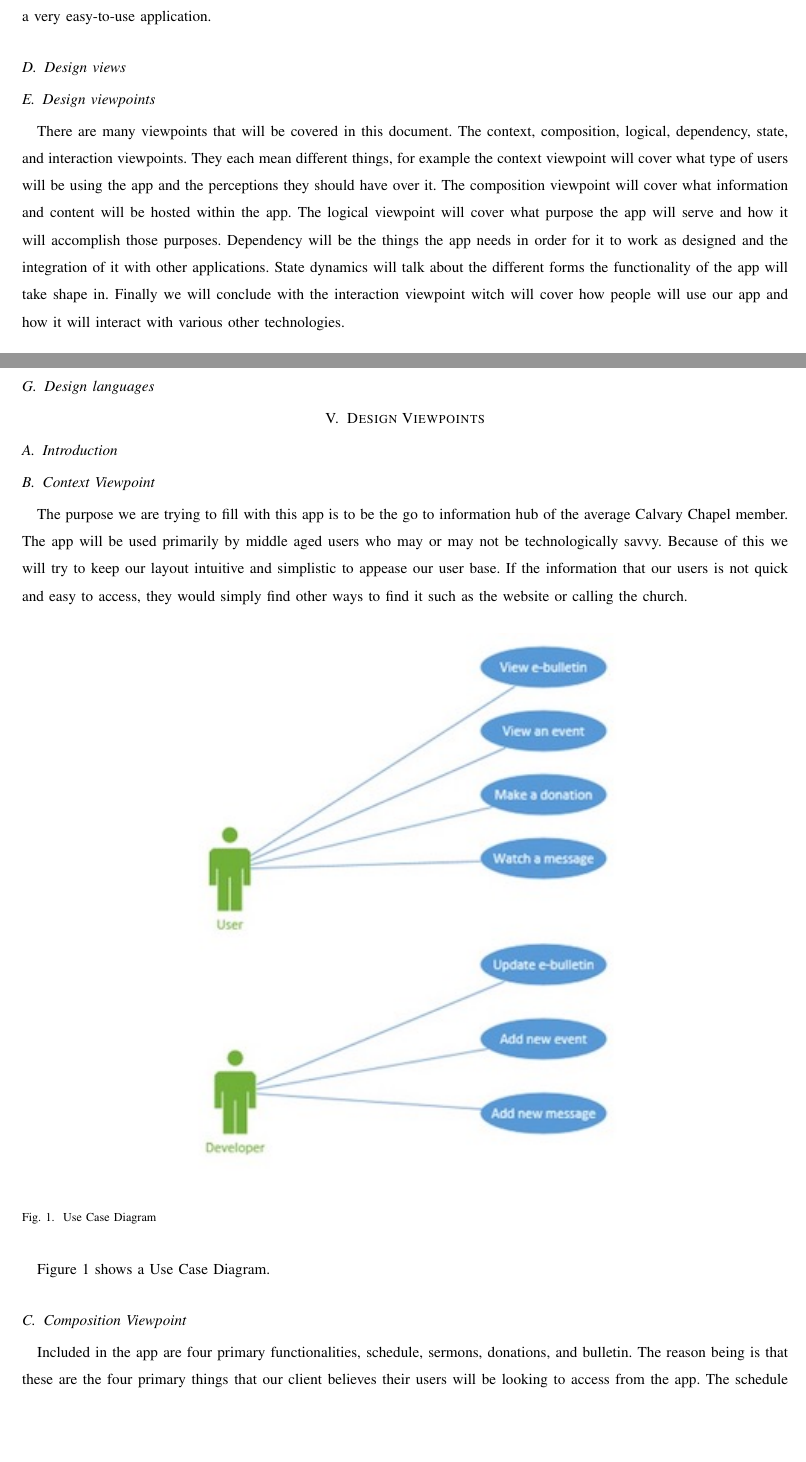
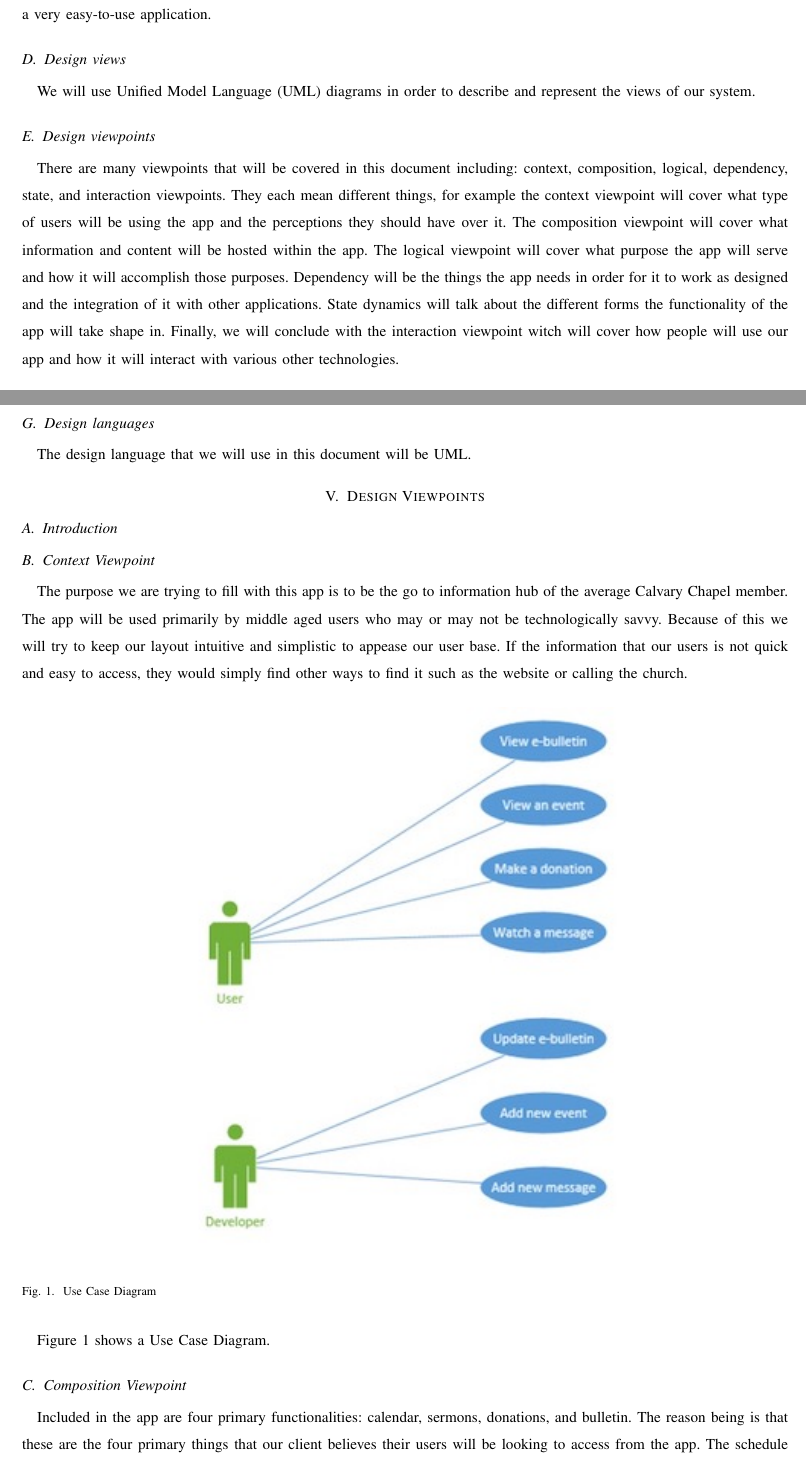
Before and after one commit to Maxdimm/Capstone-group-62, a LaTeX paper (design/design.tex): two parts of pages 4 and 5 of 6, joined at a grey line, cut so that both start at the same text, the shorter picture padded with empty space. Compiled offline with pdfLaTeX; a missing font is replaced by an installed copy or a similar font; a LaTeX package or settings file that is missing is left out.

Commit message:
added design views and languages

```diff
--- a/design/design.tex
+++ b/design/design.tex
@@ -130,23 +130,26 @@
 			The final application will be designed in a way that will ease this concern, as the intended design will be a very easy-to-use application.
 
 		\subsection{Design views}
+		We will use Unified Model Language (UML) diagrams in order to describe and represent the views of our system.
 
 		\subsection{Design viewpoints}
-		There are many viewpoints that will be covered in this document.
-		The context, composition, logical, dependency, state, and interaction viewpoints.
+		There are many viewpoints that will be covered in this document including: context, composition, logical, dependency, state, and interaction viewpoints.
 		They each mean different things, for example the context viewpoint will cover what type of users will be using the app and the perceptions they should have over it.
 		The composition viewpoint will cover what information and content will be hosted within the app.
 		The logical viewpoint will cover what purpose the app will serve and how it will accomplish those purposes.
 		Dependency will be the things the app needs in order for it to work as designed and the integration of it with other applications.
 		State dynamics will talk about the different forms the functionality of the app will take shape in.
-		Finally we will conclude with the interaction viewpoint witch will cover how people will use our app and how it will interact with various other technologies.
+		Finally, we will conclude with the interaction viewpoint witch will cover how people will use our app and how it will interact with various other technologies.
+
 		\subsection{Design rationale}
 		Two of the primary focuses in our design rationale are to keep it simple for the users, and to keep is simple for the church management team.
 		The client wants the app to be as user friendly for the congregation at possible, along with keeping the back end work to a minimum.
 		If the app is too confusing for the users or the team, then the whole purpose of this app will be voided by their inability to use it.
 		Secondary to these points is maximizing speed and adding additional small features.
 		We should be creating an efficient app that can have helpful functionality for the users.
+
 		\subsection{Design languages}
+		The design language that we will use in this document will be UML.
 
 	\section{Design Viewpoints}
 
@@ -169,7 +172,7 @@
 
 
 		\subsection{Composition Viewpoint}
-		Included in the app are four primary functionalities, schedule, sermons, donations, and bulletin.
+		Included in the app are four primary functionalities: calendar, sermons, donations, and bulletin.
 		The reason being is that these are the four primary things that our client believes their users will be looking to access from the app.
 		The schedule will be there to allow users to see what is going on within the church in the long-term.
 		The sermon functionality will allow people to view past sermons in case they missed them or simply want to recap a message they enjoyed.
```
